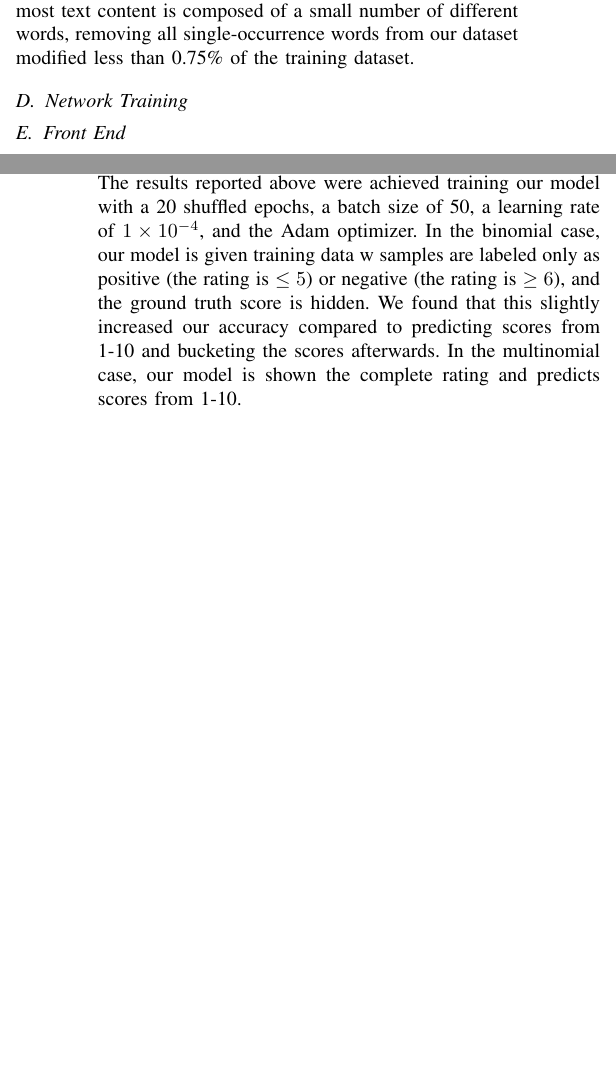
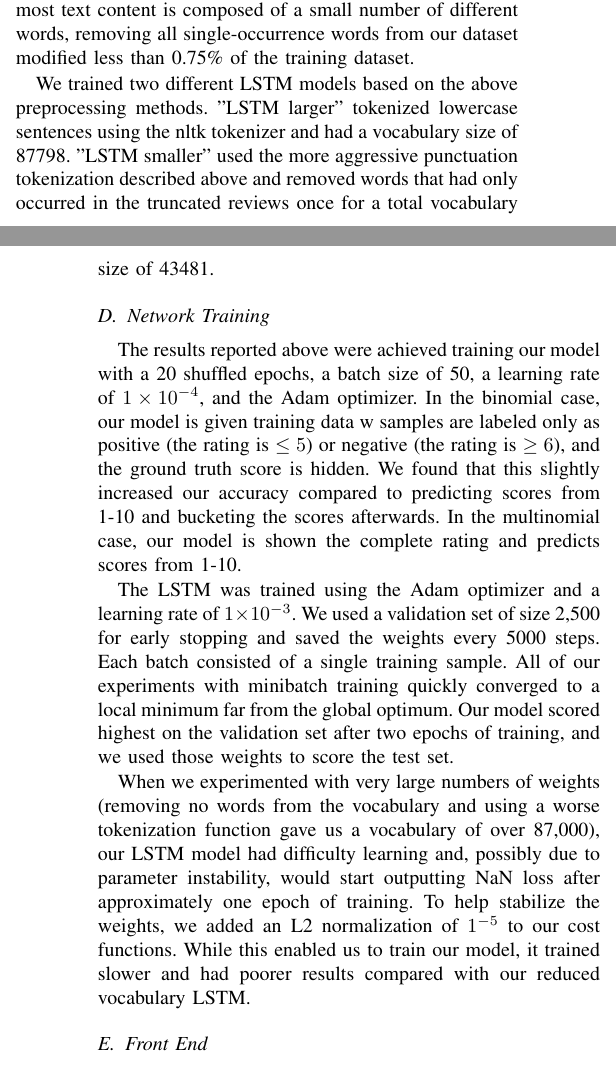
Before and after one commit to jixinfeng/EEL6935-Course-Project, a LaTeX paper (final/eel6935_final.tex): two parts of the columns of pages 5 and 7 of 8 before the commit and two parts of the columns of pages 5 and 6 of 9 after it, joined at a grey line, cut so that both start at the same text, the shorter picture padded with empty space. Compiled offline with pdfLaTeX; a missing font is replaced by an installed copy or a similar font; a LaTeX package or settings file that is missing is left out.

Commit message:
update report with training details

```diff
--- a/final/eel6935_final.tex
+++ b/final/eel6935_final.tex
@@ -499,9 +499,39 @@
     means that most text content is composed of a small number of different words, removing all
     single-occurrence words from our dataset modified less than 0.75\% of the training dataset.
 
+    We trained two different LSTM models based on the above preprocessing methods.
+    "LSTM larger" tokenized lowercase sentences using the nltk tokenizer and had a
+    vocabulary size of 87798. "LSTM smaller" used the more aggressive punctuation tokenization
+    described above and removed words that had only occurred in the truncated reviews once
+    for a total vocabulary size of 43481.
+
 
 \subsection{Network Training}
+The results reported
+    above were achieved training our model with a 20 shuffled epochs, a
+    batch size of 50, a learning rate of \num{1e-4}, and the Adam optimizer.
+    In the binomial case, our model is given training data w samples are
+    labeled only as positive (the rating is $\leq 5$) or negative (the rating is
+    $\geq 6$), and the ground truth score is hidden. We found that this slightly
+    increased our accuracy compared to predicting scores from 1-10 and
+    bucketing the scores afterwards. In the multinomial case, our model is
+    shown the complete rating and predicts scores from 1-10.
 
+
+
+    The LSTM was trained using the Adam optimizer and a learning rate of $\num{1e-3}$. We used a
+    validation set of size 2,500 for early stopping and saved the weights every 5000 steps. Each
+    batch consisted of a single training sample. All of our experiments with minibatch training
+    quickly converged to a local minimum far from the global optimum. Our model scored highest
+    on the validation set after two epochs of training, and we used those weights to score the test set.
+
+    When we experimented with very large numbers of weights (removing no words from the
+    vocabulary and using a worse tokenization function gave us a vocabulary of over 87,000),
+    our LSTM model had difficulty learning and, possibly due to parameter instability, would start
+    outputting NaN loss after approximately one epoch of training. To help stabilize the weights,
+    we added an L2 normalization of $1\time10^{-5}$ to our cost functions. While this enabled us
+    to train our model, it trained slower and had poorer results compared with our reduced vocabulary
+    LSTM.
 
 \subsection{Front End}
 \label{model:front}
@@ -599,12 +640,3 @@
     and it quickly converged to the global minimum. Since logistic regression
     can be treated as convex optimization problem, we do not have to worry
     about escaping local optima. We also evaluated the logistic regression
-    model using a custom tensorflow implementation. The results reported
-    above were achieved training our model with a 20 shuffled epochs, a
-    batch size of 50, a learning rate of \num{1e-4}, and the Adam optimizer.
-    In the binomial case, our model is given training data w samples are
-    labeled only as positive (the rating is $\leq 5$) or negative (the rating is
-    $\geq 6$), and the ground truth score is hidden. We found that this slightly
-    increased our accuracy compared to predicting scores from 1-10 and
-    bucketing the scores afterwards. In the multinomial case, our model is
-    shown the complete rating and predicts scores from 1-10.
```
Also changed, not shown: final/eel6935_final.tex (40 more changed lines).
